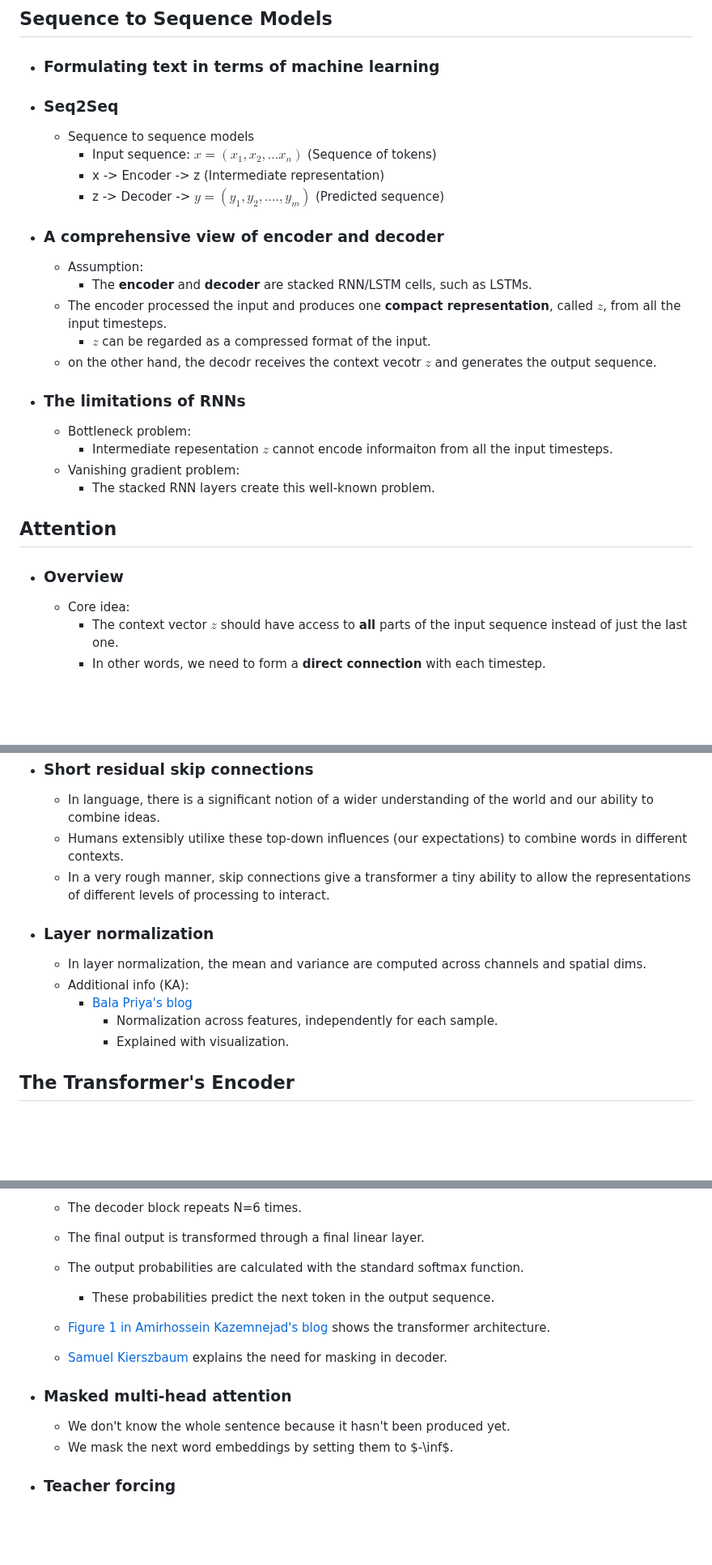
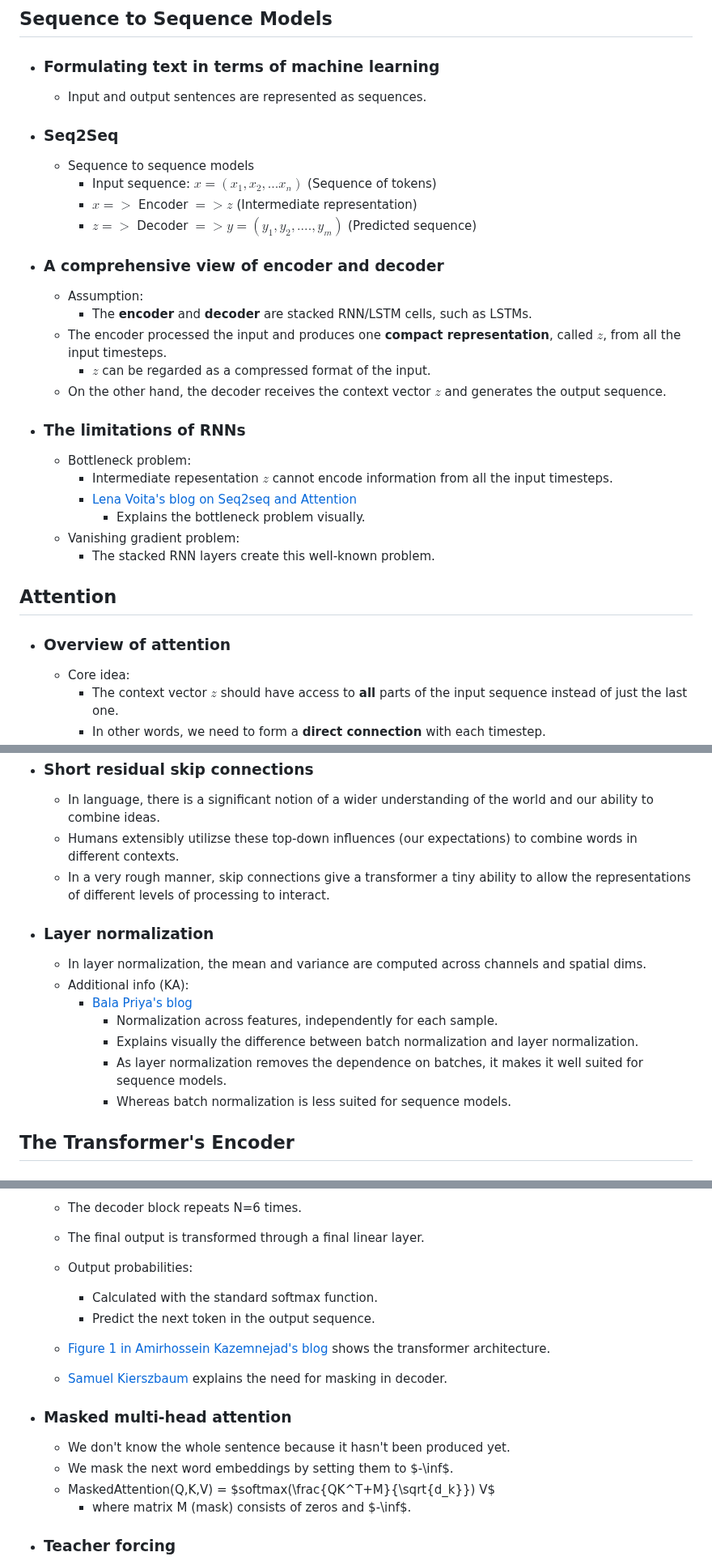
Before and after one commit to kaushikacharya/course_programming_assignment, a Markdown page: Introduction_to_Deep_Learning_and_Neural_Networks/notes/Chapter_7.md, 3 parts joined by grey strips. Shown at 81% size. Rendered like a GitHub page; blank space fills up the shorter version.

Commit message:
Chapter 7: Adding few details

```diff
--- a/Introduction_to_Deep_Learning_and_Neural_Networks/notes/Chapter_7.md
+++ b/Introduction_to_Deep_Learning_and_Neural_Networks/notes/Chapter_7.md
@@ -15,12 +15,14 @@
 
 - ### Formulating text in terms of machine learning
 
+  - Input and output sentences are represented as sequences.
+
 - ### Seq2Seq
 
   - Sequence to sequence models
     - Input sequence: $x = (x_1, x_2,...x_n)$ (Sequence of tokens)
-    - x -> Encoder -> z (Intermediate representation)
-    - z -> Decoder -> $y = (y_1, y_2,....,y_m)$ (Predicted sequence)
+    - $x =>$ Encoder $=> z$ (Intermediate representation)
+    - $z =>$ Decoder $=> y = (y_1, y_2,....,y_m)$ (Predicted sequence)
 
 - ### A comprehensive view of encoder and decoder
 
@@ -28,18 +30,20 @@
     - The **encoder** and **decoder** are stacked RNN/LSTM cells, such as LSTMs.
   - The encoder processed the input and produces one **compact representation**, called $z$, from all the input timesteps.
     - $z$ can be regarded as a compressed format of the input.
-  - on the other hand, the decodr receives the context vecotr $z$ and generates the output sequence.
+  - On the other hand, the decoder receives the context vector $z$ and generates the output sequence.
 
 - ### The limitations of RNNs
 
   - Bottleneck problem:
-    - Intermediate repesentation $z$ cannot encode informaiton from all the input timesteps.
+    - Intermediate repesentation $z$ cannot encode information from all the input timesteps.
+    - [Lena Voita's blog on Seq2seq and Attention](https://lena-voita.github.io/nlp_course/seq2seq_and_attention.html#attention_intro)
+      - Explains the bottleneck problem visually.
   - Vanishing gradient problem:
     - The stacked RNN layers create this well-known problem.
 
 ## Attention
 
-- ### Overview
+- ### Overview of attention
 
   - Core idea:
     - The context vector $z$ should have access to **all** parts of the input sequence instead of just the last one.
@@ -167,7 +174,7 @@
 - ### Short residual skip connections
 
   - In language, there is a significant notion of a wider understanding of the world and our ability to combine ideas.
-  - Humans extensibly utilixe these top-down influences (our expectations) to combine words in different contexts.
+  - Humans extensibly utilizse these top-down influences (our expectations) to combine words in different contexts.
   - In a very rough manner, skip connections give a transformer a tiny ability to allow the representations of different levels of processing to interact.
 
 - ### Layer normalization
@@ -176,7 +183,9 @@
   - Additional info (KA):
     - [Bala Priya's blog](https://www.pinecone.io/learn/batch-layer-normalization/#what-is-layer-normalization)
       - Normalization across features, independently for each sample.
-      - Explained with visualization.
+      - Explains visually the difference between batch normalization and layer normalization.
+      - As layer normalization removes the dependence on batches, it makes it well suited for sequence models.
+      - Whereas batch normalization is less suited for sequence models.
 
 ## The Transformer's Encoder
 
@@ -218,8 +228,9 @@
 
   - The decoder block repeats N=6 times.
   - The final output is transformed through a final linear layer.
-  - The output probabilities are calculated with the standard softmax function.
-    - These probabilities predict the next token in the output sequence.
+  - Output probabilities:
+    - Calculated with the standard softmax function.
+    - Predict the next token in the output sequence.
   - [Figure 1 in Amirhossein Kazemnejad's blog](https://kazemnejad.com/blog/transformer_architecture_positional_encoding/) shows the transformer architecture.
   - [Samuel Kierszbaum](https://medium.com/analytics-vidhya/masking-in-transformers-self-attention-mechanism-bad3c9ec235c) explains the need for masking in decoder.
 
@@ -227,6 +238,8 @@
 
   - We don't know the whole sentence because it hasn't been produced yet.
   - We mask the next word embeddings by setting them to $-\inf$.
+  - MaskedAttention(Q,K,V) = $softmax(\frac{QK^T+M}{\sqrt{d_k}}) V$
+    - where matrix M (mask) consists of zeros and $-\inf$.
 
 - ### Teacher forcing
 
```
Also changed, not shown: other parts of Introduction_to_Deep_Learning_and_Neural_Networks/notes/Chapter_7.md (+17 -13 lines).
